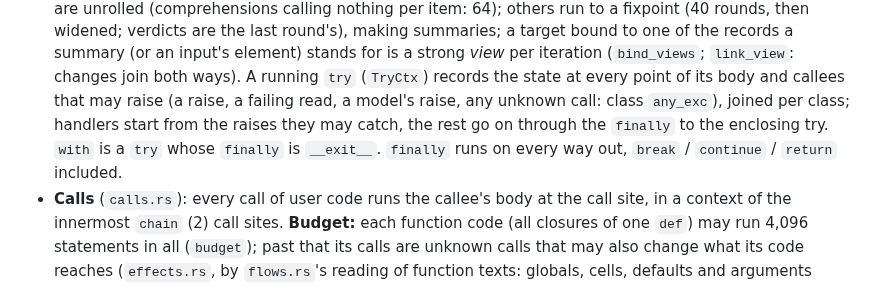
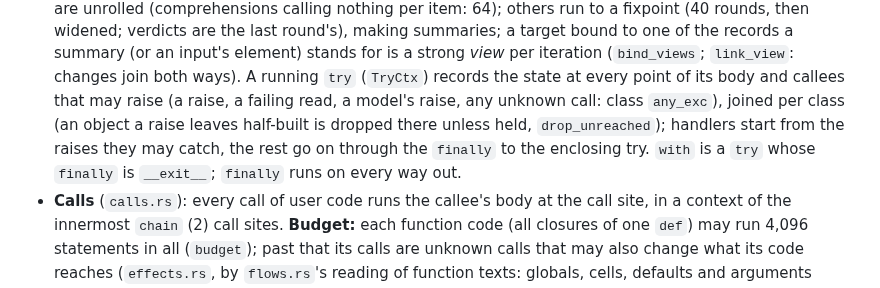
Before and after one commit to kaidaniel/rowan, a Markdown page: AGENTS.md, the part around the change. Rendered like a GitHub page.

Commit message:
AGENTS.md: half-built objects in raise states
Co-Authored-By: Claude Opus 5.5 <noreply@anthropic.com>

```diff
--- a/AGENTS.md
+++ b/AGENTS.md
@@ -37,9 +37,9 @@ abstract values. Imports run as Python runs them (`TYPE_CHECKING` False, `import
   is a strong *view* per iteration (`bind_views`; `link_view`: changes join both ways). A
   running `try` (`TryCtx`) records the state at every point of its body and callees that may
   raise (a raise, a failing read, a model's raise, any unknown call: class `any_exc`), joined
-  per class; handlers start from the raises they may catch, the rest go on through the
-  `finally` to the enclosing try. `with` is a `try` whose `finally` is `__exit__`. `finally`
-  runs on every way out, `break` / `continue` / `return` included.
+  per class (an object a raise leaves half-built is dropped there unless held, `drop_unreached`);
+  handlers start from the raises they may catch, the rest go on through the `finally` to the
+  enclosing try. `with` is a `try` whose `finally` is `__exit__`; `finally` runs on every way out.
 * **Calls** (`calls.rs`): every call of user code runs the callee's body at the call site, in a
   context of the innermost `chain` (2) call sites. **Budget:** each function code (all closures
   of one `def`) may run 4,096 statements in all (`budget`); past that its calls are unknown
```
